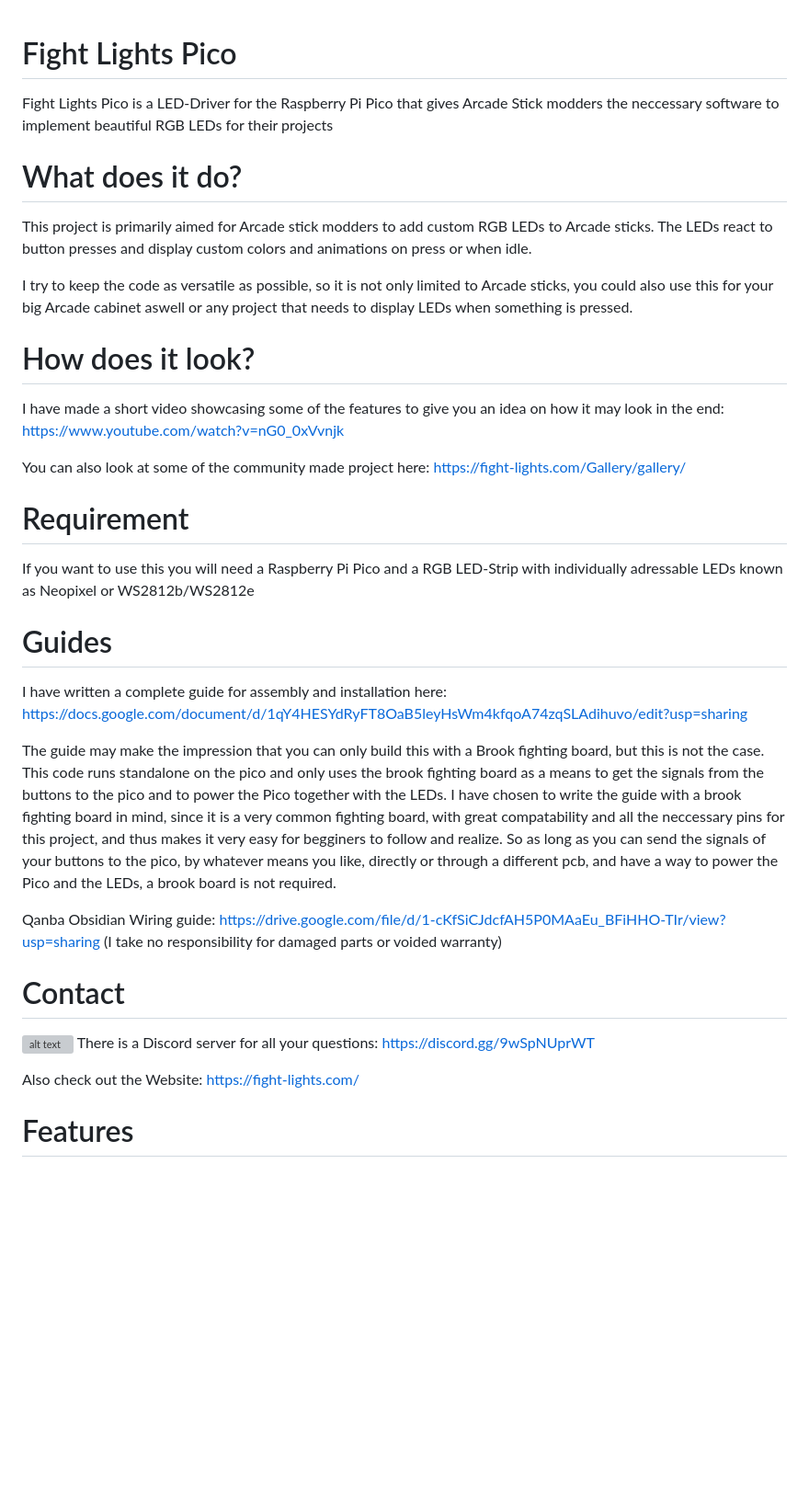
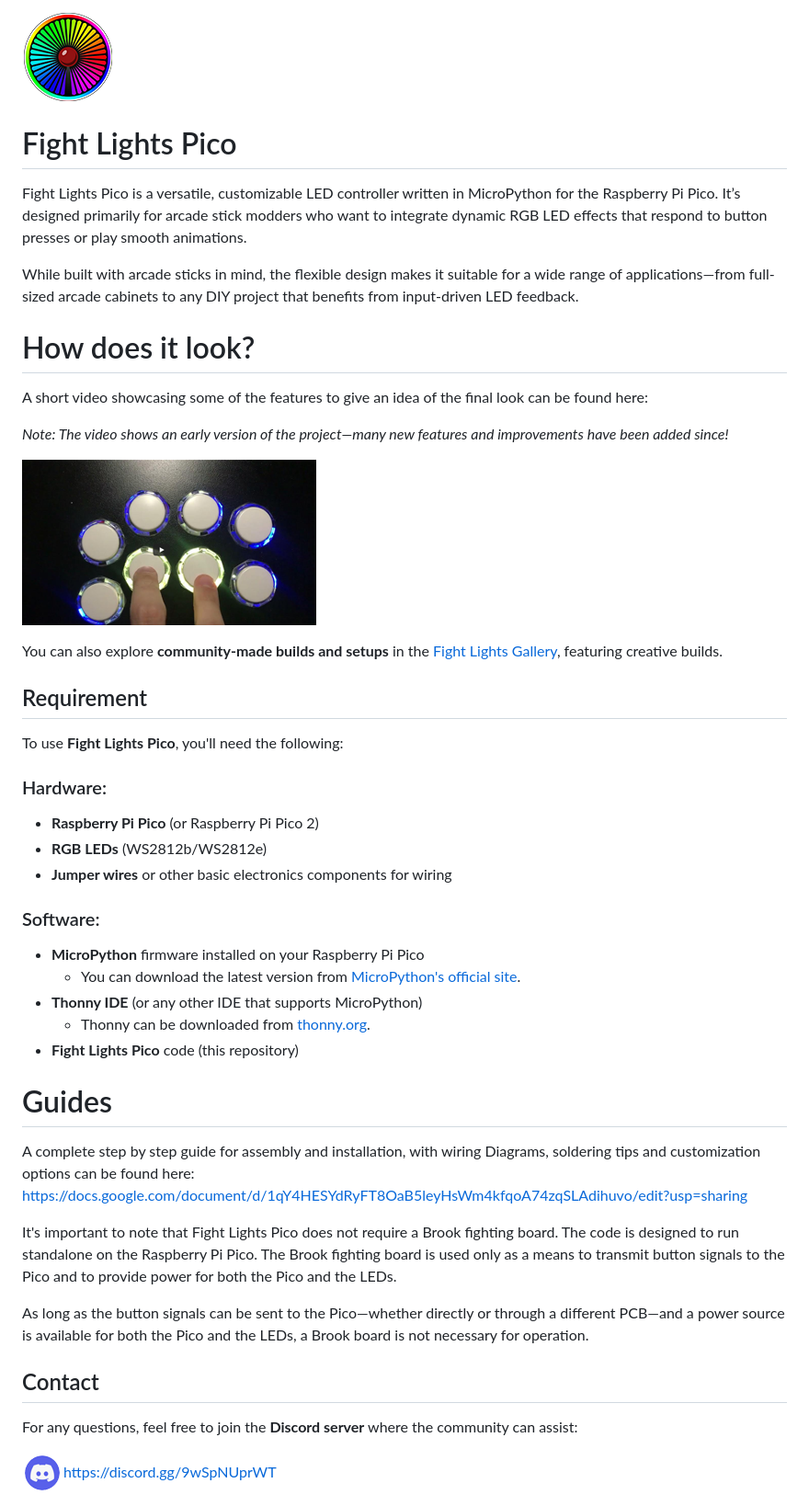
Before and after one commit to DaoraDio/Fight-Lights-Pico, a Markdown page: README.md, the part around the change printed below. Shown: that part at 92% size. Rendered like a GitHub page; pictures changed too: images/Logo.png (added), images/discord.png (added), images/thumbnail.png (added); blank space fills up the shorter version; grey boxes are pictures that could not be loaded.

```diff
--- a/README.md
+++ b/README.md
@@ -1,44 +1,47 @@
+![FLP-Logo](images/Logo.png)
 # Fight Lights Pico
-Fight Lights Pico is a LED-Driver for the Raspberry Pi Pico that gives Arcade Stick modders the neccessary software to implement beautiful RGB LEDs for their projects
+Fight Lights Pico is a versatile, customizable LED controller written in MicroPython for the Raspberry Pi Pico. It’s designed primarily for arcade stick modders who want to integrate dynamic RGB LED effects that respond to button presses or play smooth animations.
 
-# What does it do?
-
-This project is primarily aimed for Arcade stick modders to add custom RGB LEDs to Arcade sticks. The LEDs react to button presses and display custom colors and animations on press or when idle.
-
-I try to keep the code as versatile as possible, so it is not only limited to Arcade sticks, you could also use this for your big Arcade cabinet aswell or any project that needs to display LEDs when something is pressed.
+While built with arcade sticks in mind, the flexible design makes it suitable for a wide range of applications—from full-sized arcade cabinets to any DIY project that benefits from input-driven LED feedback.
 
 
 # How does it look?
+A short video showcasing some of the features to give an idea of the final look can be found here:
 
-I have made a short video showcasing some of the features to give you an idea on how it may look in the end:
-https://www.youtube.com/watch?v=nG0_0xVvnjk
+*Note: The video shows an early version of the project—many new features and improvements have been added since!*
 
-You can also look at some of the community made project here: https://fight-lights.com/Gallery/gallery/
+[![Watch the demo](images/thumbnail.png)](https://www.youtube.com/watch?v=nG0_0xVvnjk)
 
-# Requirement
+You can also explore **community-made builds and setups** in the [Fight Lights Gallery](https://fight-lights.com/Gallery/gallery/), featuring creative builds.
 
-If you want to use this you will need a Raspberry Pi Pico and a RGB LED-Strip with individually adressable LEDs known as Neopixel or WS2812b/WS2812e
+## Requirement
+
+To use **Fight Lights Pico**, you'll need the following:
+
+### Hardware:
+- **Raspberry Pi Pico** (or Raspberry Pi Pico 2)
+- **RGB LEDs** (WS2812b/WS2812e)
+- **Jumper wires** or other basic electronics components for wiring
+
+### Software:
+- **MicroPython** firmware installed on your Raspberry Pi Pico
+  - You can download the latest version from [MicroPython's official site](https://micropython.org/download/rp2-pico/).
+- **Thonny IDE** (or any other IDE that supports MicroPython)
+  - Thonny can be downloaded from [thonny.org](https://thonny.org).
+- **Fight Lights Pico** code (this repository)
 
 # Guides
 
-I have written a complete guide for assembly and installation here: https://docs.google.com/document/d/1qY4HESYdRyFT8OaB5leyHsWm4kfqoA74zqSLAdihuvo/edit?usp=sharing
+ A complete step by step guide for assembly and installation, with wiring Diagrams, soldering tips and customization options can be found here: https://docs.google.com/document/d/1qY4HESYdRyFT8OaB5leyHsWm4kfqoA74zqSLAdihuvo/edit?usp=sharing
 
-The guide may make the impression that you can only build this with a Brook fighting board, but this is not the case. This code runs standalone on the pico and only
-uses the brook fighting board as a means to get the signals from the buttons to the pico and to power the Pico together with the LEDs. I have chosen to write the guide
-with a brook fighting board in mind, since it is a very common fighting board, with great compatability and all the neccessary pins for this project, and thus makes it
-very easy for begginers to follow and realize.
-So as long as you can send the signals of your buttons to the pico, by whatever means you like, directly or through a different pcb,
-and have a way to power the Pico and the LEDs, a brook board is not required.
+It's important to note that Fight Lights Pico does not require a Brook fighting board. The code is designed to run standalone on the Raspberry Pi Pico. The Brook fighting board is used only as a means to transmit button signals to the Pico and to provide power for both the Pico and the LEDs.
 
-Qanba Obsidian Wiring guide: https://drive.google.com/file/d/1-cKfSiCJdcfAH5P0MAaEu_BFiHHO-TIr/view?usp=sharing
-(I take no responsibility for damaged parts or voided warranty)
+As long as the button signals can be sent to the Pico—whether directly or through a different PCB—and a power source is available for both the Pico and the LEDs, a Brook board is not necessary for operation.
 
-# Contact
+## Contact
 
-![alt text](https://www.swe-chumbucket.com/index.php/s/gsq7pN8Loo236Qk/preview)
-There is a Discord server for all your questions: https://discord.gg/9wSpNUprWT
+For any questions, feel free to join the **Discord server** where the community can assist:
 
-Also check out the Website: https://fight-lights.com/
+![Join the Discord](images/discord.png)https://discord.gg/9wSpNUprWT
 
-# Features
 
```
Also changed, not shown: other parts of README.md (+58 -20 lines).
